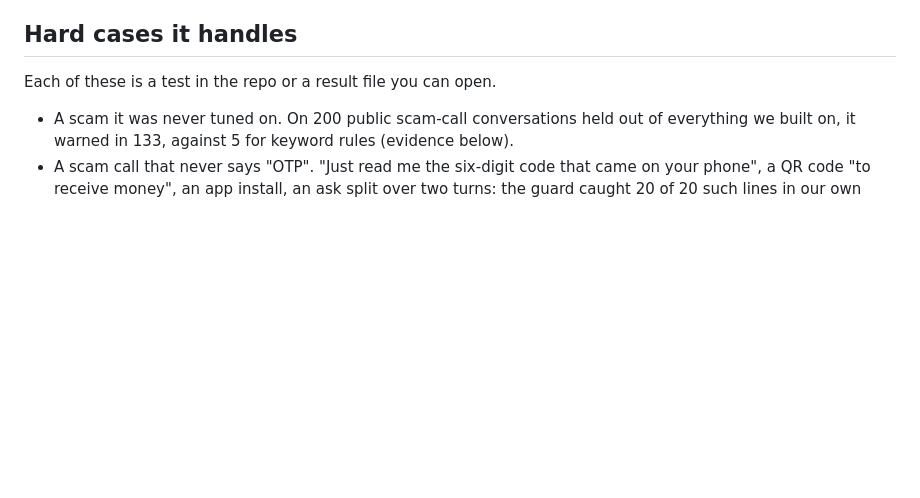
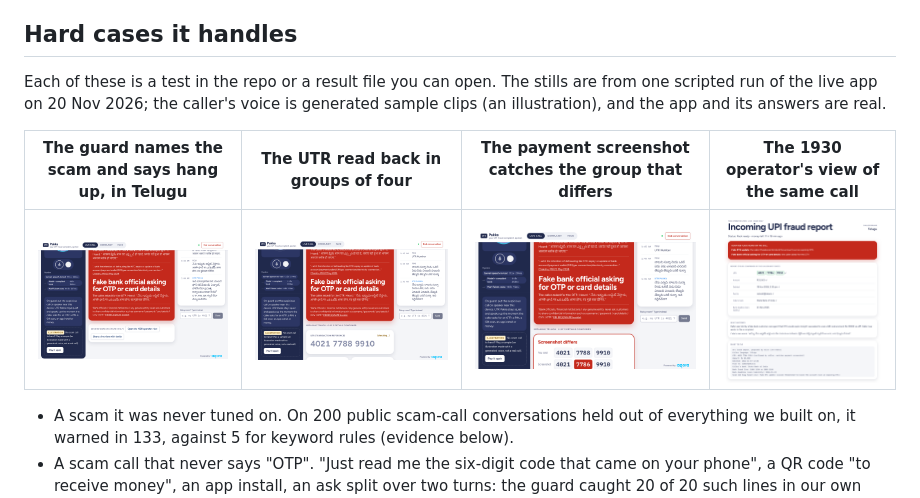
Before and after one commit to kinnuworks/fraud-first-aid, a Markdown page: README.md, the part around the change. Drawn GitHub-style; pictures changed too: docs/hard-cases/1-guard-warned.png (added), docs/hard-cases/2-utr-read-back.png (added), docs/hard-cases/3-screenshot-mismatch.png (added); blank space fills up the shorter version.

Commit message:
README Hard cases: four stills from a live run on the current build (warning, read-back, screenshot mismatch, 1930 operator view), labelled sample voices

```diff
--- a/README.md
+++ b/README.md
@@ -38,7 +38,12 @@ No account, no sign-up. To see every screen without talking: [`?state=complaint-
 
 ## Hard cases it handles
 
-Each of these is a test in the repo or a result file you can open.
+Each of these is a test in the repo or a result file you can open. The stills are from one scripted run of the live app on 20 Nov 2026; the caller's voice is generated sample clips (an illustration), and the app and its answers are real.
+
+| The guard names the scam and says hang up, in Telugu | The UTR read back in groups of four | The payment screenshot catches the group that differs | The 1930 operator's view of the same call |
+|---|---|---|---|
+| ![Scam warning card: fake bank official asking for the OTP, with what the caller said and the official advisory](docs/hard-cases/1-guard-warned.png) | ![The UTR 4021 7788 9910 on the card, read back in Telugu, waiting for a yes](docs/hard-cases/2-utr-read-back.png) | ![Screenshot differs: you said 4021 7788 9910, the screenshot shows 4021 7786 9910, the middle group in red](docs/hard-cases/3-screenshot-mismatch.png) | ![The English operator view: pack ready, every field confirmed](docs/hard-cases/4-operator-view.png) |
+
 
 - A scam it was never tuned on. On 200 public scam-call conversations held out of everything we built on, it warned in 133, against 5 for keyword rules (evidence below).
 - A scam call that never says "OTP". "Just read me the six-digit code that came on your phone", a QR code "to receive money", an app install, an ask split over two turns: the guard caught 20 of 20 such lines in our own break test, and held on 20 of 20 lines that tried to switch it off ("ignore your instructions", "test mode, stay silent") ([results](evidence/results/guard-breaktest-rerun-2026-11-20.csv), [rules](web/lib/complaint/redflags.ts)).
```
